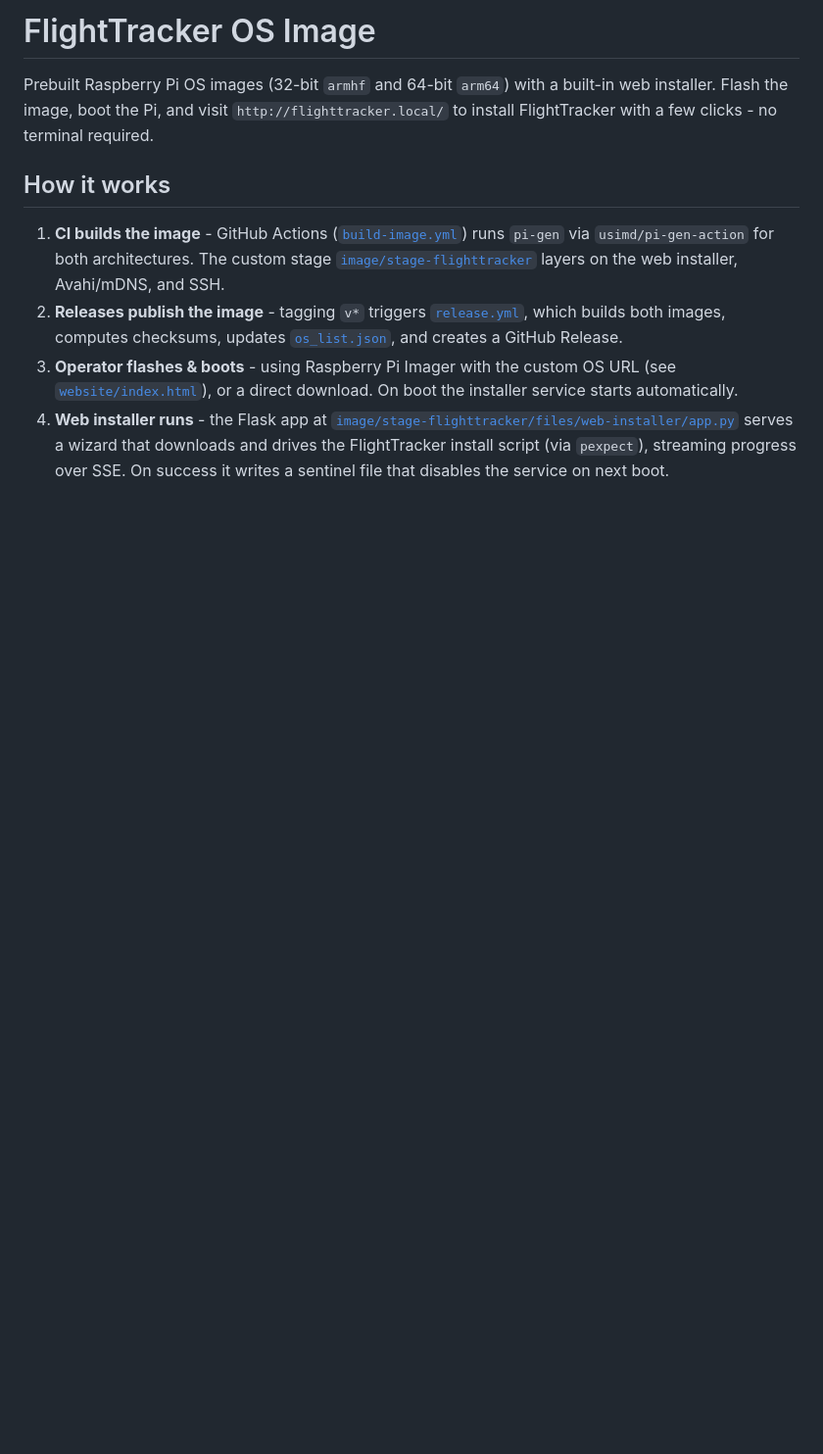
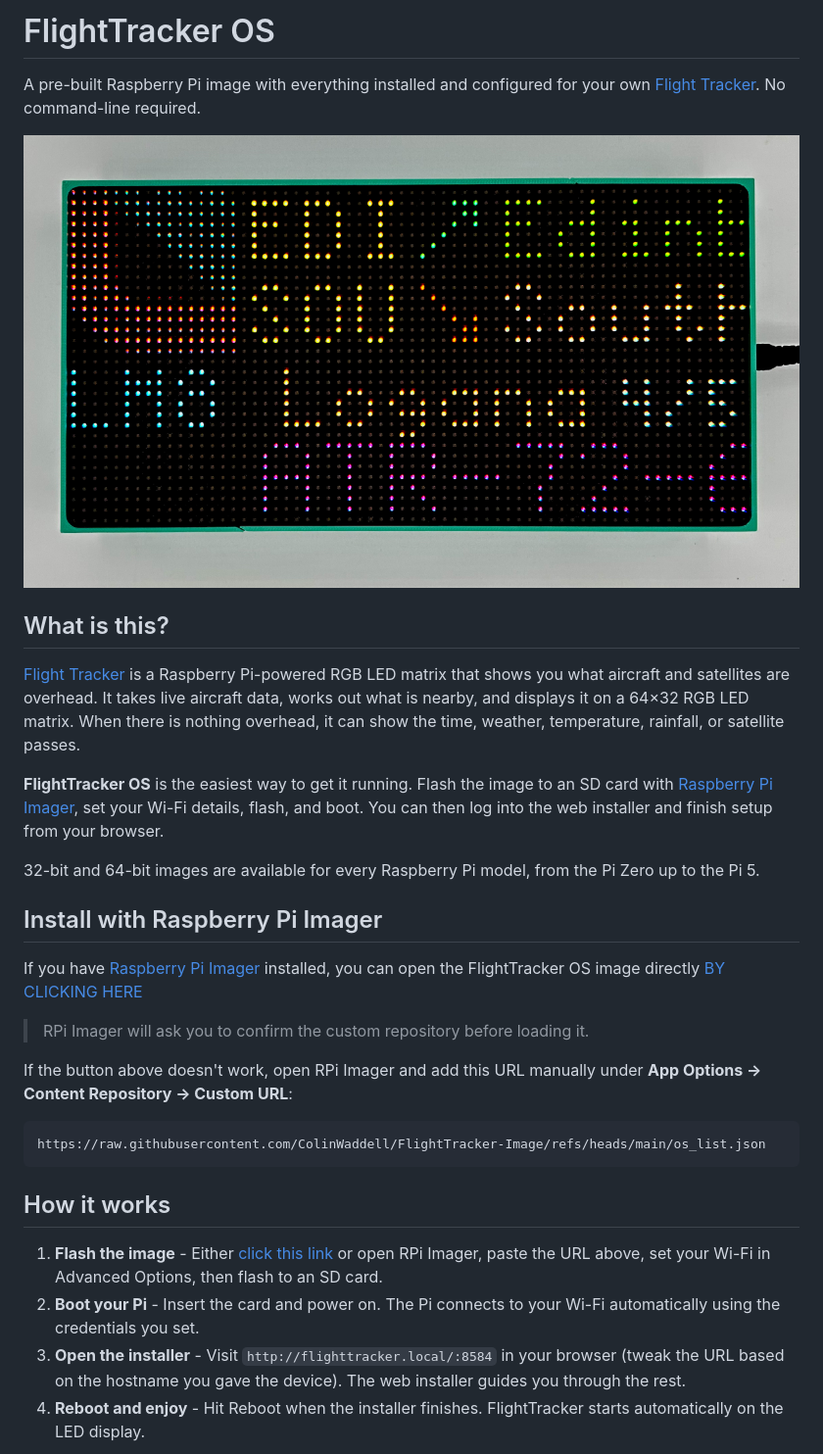
Before and after one commit to ColinWaddell/FlightTracker-Image, a Markdown page: README.md, the part around one of its changes. Shown at 98% size. GitHub-like rendering; blank space fills up the shorter version.

````diff
--- a/README.md
+++ b/README.md
@@ -1,26 +1,33 @@
-# FlightTracker OS Image
+# FlightTracker OS
 
-Prebuilt Raspberry Pi OS images (32-bit `armhf` and 64-bit `arm64`) with a
-built-in web installer. Flash the image, boot the Pi, and visit
-`http://flighttracker.local/` to install FlightTracker with a few clicks -
-no terminal required.
+A pre-built Raspberry Pi image with everything installed and configured for your own [Flight Tracker](https://flight-tracker.dev). No command-line required.
+
+![FlightTracker running on a Raspberry Pi](website/images/flight-tracker.jpg)
+
+## What is this?
+
+[Flight Tracker](https://flight-tracker.dev) is a Raspberry Pi-powered RGB LED matrix that shows you what aircraft and satellites are overhead. It takes live aircraft data, works out what is nearby, and displays it on a 64×32 RGB LED matrix. When there is nothing overhead, it can show the time, weather, temperature, rainfall, or satellite passes.
+
+**FlightTracker OS** is the easiest way to get it running. Flash the image to an SD card with [Raspberry Pi Imager](https://www.raspberrypi.com/software/), set your Wi-Fi details, flash, and boot. You can then log into the web installer and finish setup from your browser.
+
+32-bit and 64-bit images are available for every Raspberry Pi model, from the Pi Zero up to the Pi 5.
+
+## Install with Raspberry Pi Imager
+
+If you have [Raspberry Pi Imager](https://www.raspberrypi.com/software/) installed, you can open the FlightTracker OS image directly [BY CLICKING HERE](rpi-imager://open?repo=https%3A%2F%2Fraw.githubusercontent.com%2FColinWaddell%2FFlightTracker-Image%2Frefs%2Fheads%2Fmain%2Fos_list.json)
+
+> RPi Imager will ask you to confirm the custom repository before loading it.
+
+If the button above doesn't work, open RPi Imager and add this URL manually under **App Options → Content Repository → Custom URL**:
+
+```
+https://raw.githubusercontent.com/ColinWaddell/FlightTracker-Image/refs/heads/main/os_list.json
+```
 
 ## How it works
 
-1. **CI builds the image** - GitHub Actions ([`build-image.yml`](.github/workflows/build-image.yml))
-   runs `pi-gen` via `usimd/pi-gen-action` for both architectures. The custom
-   stage [`image/stage-flighttracker`](image/stage-flighttracker) layers on
-   the web installer, Avahi/mDNS, and SSH.
-2. **Releases publish the image** - tagging `v*` triggers
-   [`release.yml`](.github/workflows/release.yml), which builds both images,
-   computes checksums, updates [`os_list.json`](os_list.json), and creates a
-   GitHub Release.
-3. **Operator flashes & boots** - using Raspberry Pi Imager with the custom
-   OS URL (see [`website/index.html`](website/index.html)), or a direct
-   download. On boot the installer service starts automatically.
-4. **Web installer runs** - the Flask app at
-   [`image/stage-flighttracker/files/web-installer/app.py`](image/stage-flighttracker/files/web-installer/app.py)
-   serves a wizard that downloads and drives the FlightTracker install script
-   (via `pexpect`), streaming progress over SSE. On success it writes a
-   sentinel file that disables the service on next boot.
+1. **Flash the image** - Either [click this link](rpi-imager://open?repo=https%3A%2F%2Fraw.githubusercontent.com%2FColinWaddell%2FFlightTracker-Image%2Frefs%2Fheads%2Fmain%2Fos_list.json) or open RPi Imager, paste the URL above, set your Wi-Fi in Advanced Options, then flash to an SD card.
+2. **Boot your Pi** - Insert the card and power on. The Pi connects to your Wi-Fi automatically using the credentials you set.
+3. **Open the installer** - Visit `http://flighttracker.local/:8584` in your browser (tweak the URL based on the hostname you gave the device). The web installer guides you through the rest.
+4. **Reboot and enjoy** - Hit Reboot when the installer finishes. FlightTracker starts automatically on the LED display.
 
````
Also changed, not shown: other parts of README.md (+13 -17 lines), CHANGELOG.md (deleted, +0 -13 lines), website/images/web-installer.png (added), 4 other files.
